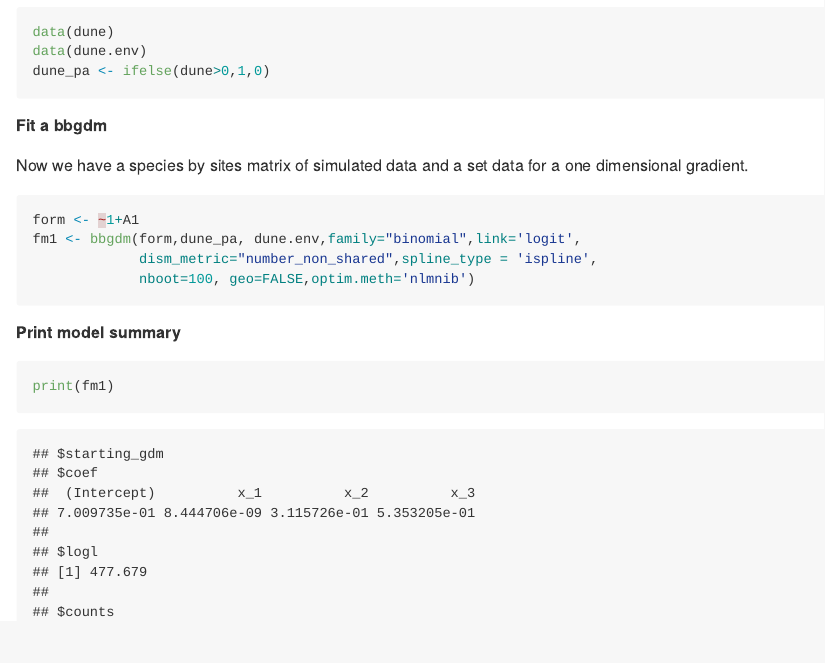
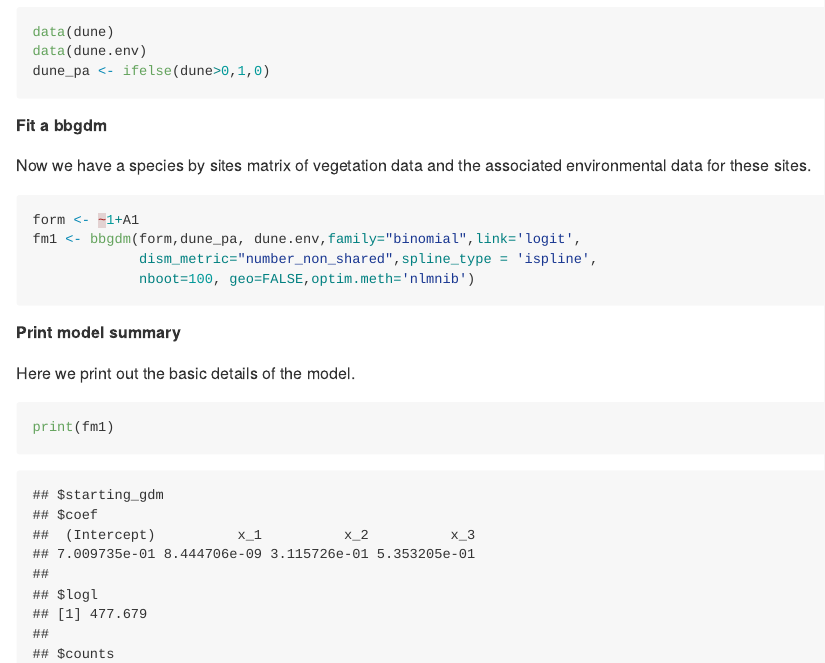
Before and after one commit to skiptoniam/bbgdm, an R Markdown document (readme.Rmd): the page in a window 1100 px wide, from 420 px down. Rendered offline with R 4.5, knitr and Pandoc, with nearby package versions; code that draws random numbers runs with fixed seeds of ours; some code elsewhere in the file could not run offline; badge pictures from the web are left out.

Commit message:
readme updates

````diff
--- a/readme.Rmd
+++ b/readme.Rmd
@@ -31,7 +31,7 @@ dune_pa <- ifelse(dune>0,1,0)
 ```
 
 ##### Fit a bbgdm
-Now we have a species by sites matrix of simulated data and a set data for a one dimensional gradient.
+Now we have a species by sites matrix of vegetation data and the associated environmental data for these sites.
 ```{r,message=FALSE,warning=FALSE,error=FALSE,results='hide'}
 form <- ~1+A1
 fm1 <- bbgdm(form,dune_pa, dune.env,family="binomial",link='logit',
@@ -40,6 +40,7 @@ fm1 <- bbgdm(form,dune_pa, dune.env,family="binomial",link='logit',
 ```
 
 ##### Print model summary
+Here we print out the basic details of the model.
 ```{r}
 print(fm1)
 ```
````
Also changed, not shown: README.md, readme.Rmd (3 more changed lines), 3 other files.
